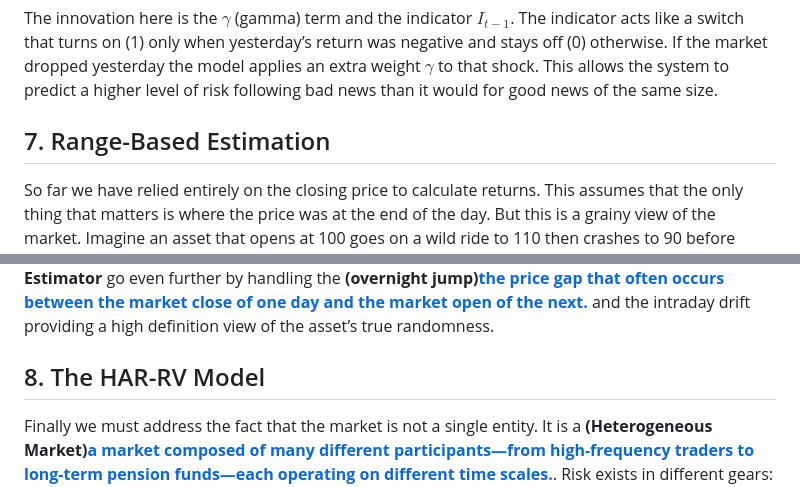
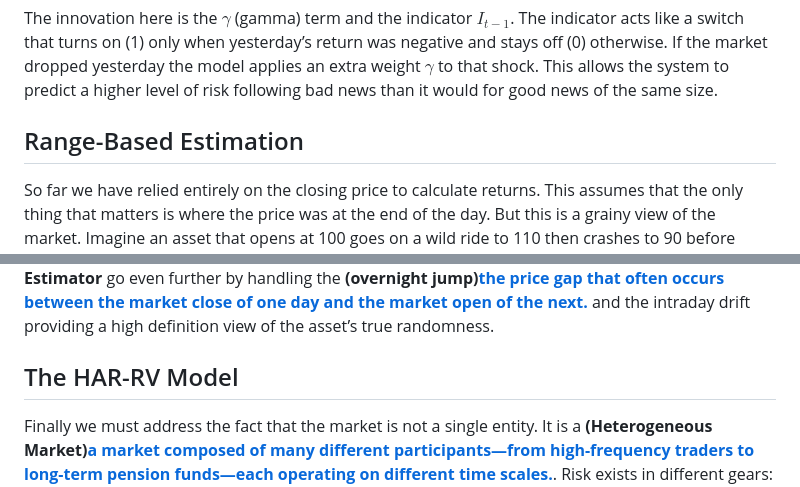
Before and after one commit to psyss24/psyss24.github.io, a Markdown page: posts/Measurement and Modeling of Volatility.md, 2 parts joined by grey strips. Drawn GitHub-style.

```diff
--- a/posts/Measurement and Modeling of Volatility.md
+++ b/posts/Measurement and Modeling of Volatility.md
@@ -71,7 +71,7 @@ $$h_t = \alpha_0 + (\alpha_1 + \gamma I_{t-1}) y_{t-1}^2 + \beta h_{t-1}$$
 
 The innovation here is the **$\gamma$** (gamma) term and the indicator **$I_{t-1}$**. The indicator acts like a switch that turns on (1) only when yesterday’s return was negative and stays off (0) otherwise. If the market dropped yesterday the model applies an extra weight $\gamma$ to that shock. This allows the system to predict a higher level of risk following bad news than it would for good news of the same size.
 
-## 7. Range-Based Estimation
+## Range-Based Estimation
 
 So far we have relied entirely on the closing price to calculate returns. This assumes that the only thing that matters is where the price was at the end of the day. But this is a grainy view of the market. Imagine an asset that opens at 100 goes on a wild ride to 110 then crashes to 90 before finally closing back at 100. A closing price model would see this as zero volatility.
 
@@ -81,7 +81,7 @@ $$\sigma^2 = \frac{1}{4n \ln 2} \sum_{i=1}^n \left( \ln \frac{H_i}{L_i} \right)^
 
 By using the ratio between the daily High ($H_i$) and Low ($L_i$) this estimator captures the width of the intraday struggle. It is significantly more efficient than closing-price measures because it sees the internal intensity that was previously invisible. More advanced versions like the **Yang-Zhang Estimator** go even further by handling the **(overnight jump)[the price gap that often occurs between the market close of one day and the market open of the next.](#)** and the intraday drift providing a high definition view of the asset’s true randomness.
 
-## 8. The HAR-RV Model
+## The HAR-RV Model
 
 Finally we must address the fact that the market is not a single entity. It is a **(Heterogeneous Market)[a market composed of many different participants—from high-frequency traders to long-term pension funds—each operating on different time scales.](#)**. Risk exists in different gears: the immediate response of day traders the medium term trend of swing traders and the long term environment of pension funds.
 
```
Also changed, not shown: other parts of posts/Measurement and Modeling of Volatility.md (+13 -16 lines).
